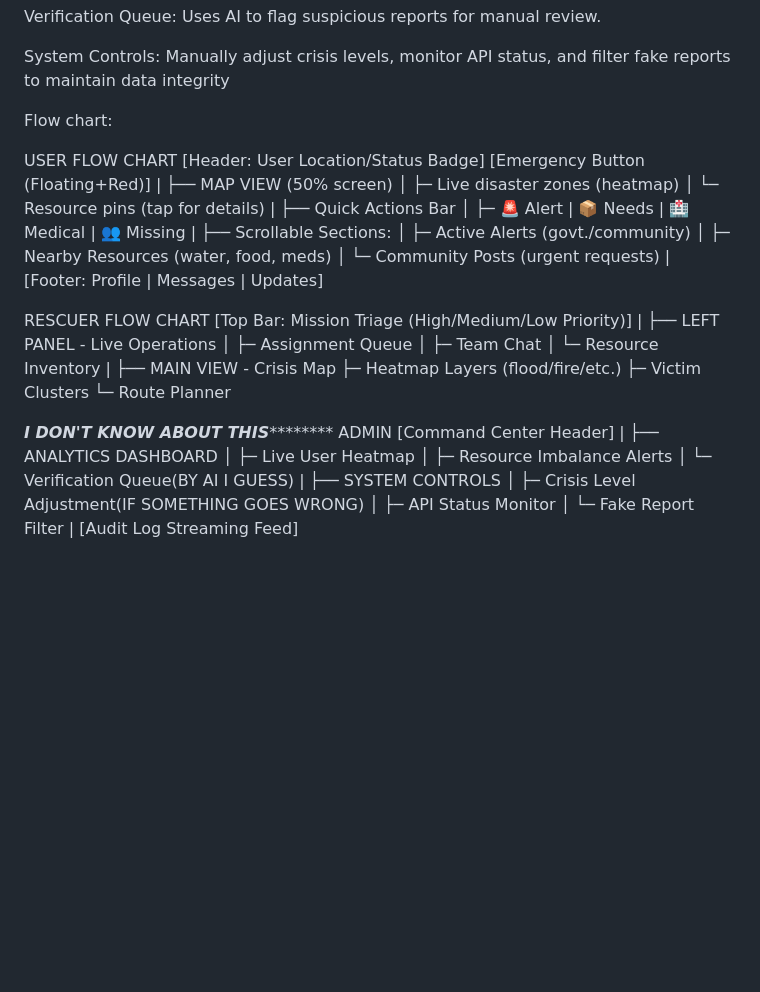
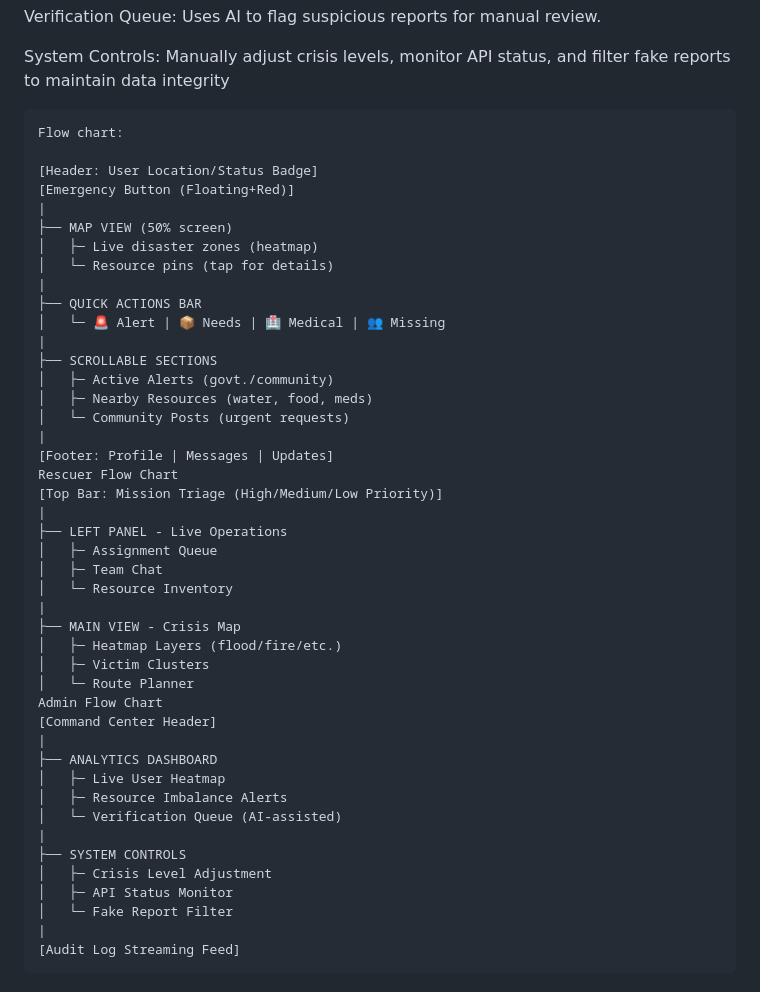
Before and after one commit to vidhiiupadhyay/FEE2-Project, a Markdown page: README.md, the part around the change. Drawn GitHub-style; blank space fills up the shorter version.

````diff
--- a/README.md
+++ b/README.md
@@ -99,9 +99,9 @@ System Controls: Manually adjust crisis levels, monitor API status, and filter f
 
 
 
+```
 Flow chart:
 
-USER FLOW CHART
 [Header: User Location/Status Badge]
 [Emergency Button (Floating+Red)]
 |
@@ -109,18 +109,16 @@ USER FLOW CHART
 │   ├─ Live disaster zones (heatmap)
 │   └─ Resource pins (tap for details)
 |
-├── Quick Actions Bar
-│   ├─ 🚨 Alert | 📦 Needs | 🏥 Medical | 👥 Missing
+├── QUICK ACTIONS BAR
+│   └─ 🚨 Alert | 📦 Needs | 🏥 Medical | 👥 Missing
 |
-├── Scrollable Sections:
+├── SCROLLABLE SECTIONS
 │   ├─ Active Alerts (govt./community)
 │   ├─ Nearby Resources (water, food, meds)
 │   └─ Community Posts (urgent requests)
 |
 [Footer: Profile | Messages | Updates]
-
-
-RESCUER FLOW CHART
+Rescuer Flow Chart
 [Top Bar: Mission Triage (High/Medium/Low Priority)]
 |
 ├── LEFT PANEL - Live Operations
@@ -129,23 +127,21 @@ RESCUER FLOW CHART
 │   └─ Resource Inventory
 |
 ├── MAIN VIEW - Crisis Map
-    ├─ Heatmap Layers (flood/fire/etc.)
-    ├─ Victim Clusters
-    └─ Route Planner
-
-
-*****************I DON'T KNOW ABOUT THIS*************************
-ADMIN
+│   ├─ Heatmap Layers (flood/fire/etc.)
+│   ├─ Victim Clusters
+│   └─ Route Planner
+Admin Flow Chart
 [Command Center Header]
 |
 ├── ANALYTICS DASHBOARD
 │   ├─ Live User Heatmap
 │   ├─ Resource Imbalance Alerts
-│   └─ Verification Queue(BY AI I GUESS)
+│   └─ Verification Queue (AI-assisted)
 |
 ├── SYSTEM CONTROLS
-│   ├─ Crisis Level Adjustment(IF SOMETHING GOES WRONG)
+│   ├─ Crisis Level Adjustment
 │   ├─ API Status Monitor
 │   └─ Fake Report Filter
 |
 [Audit Log Streaming Feed]
+```
````
